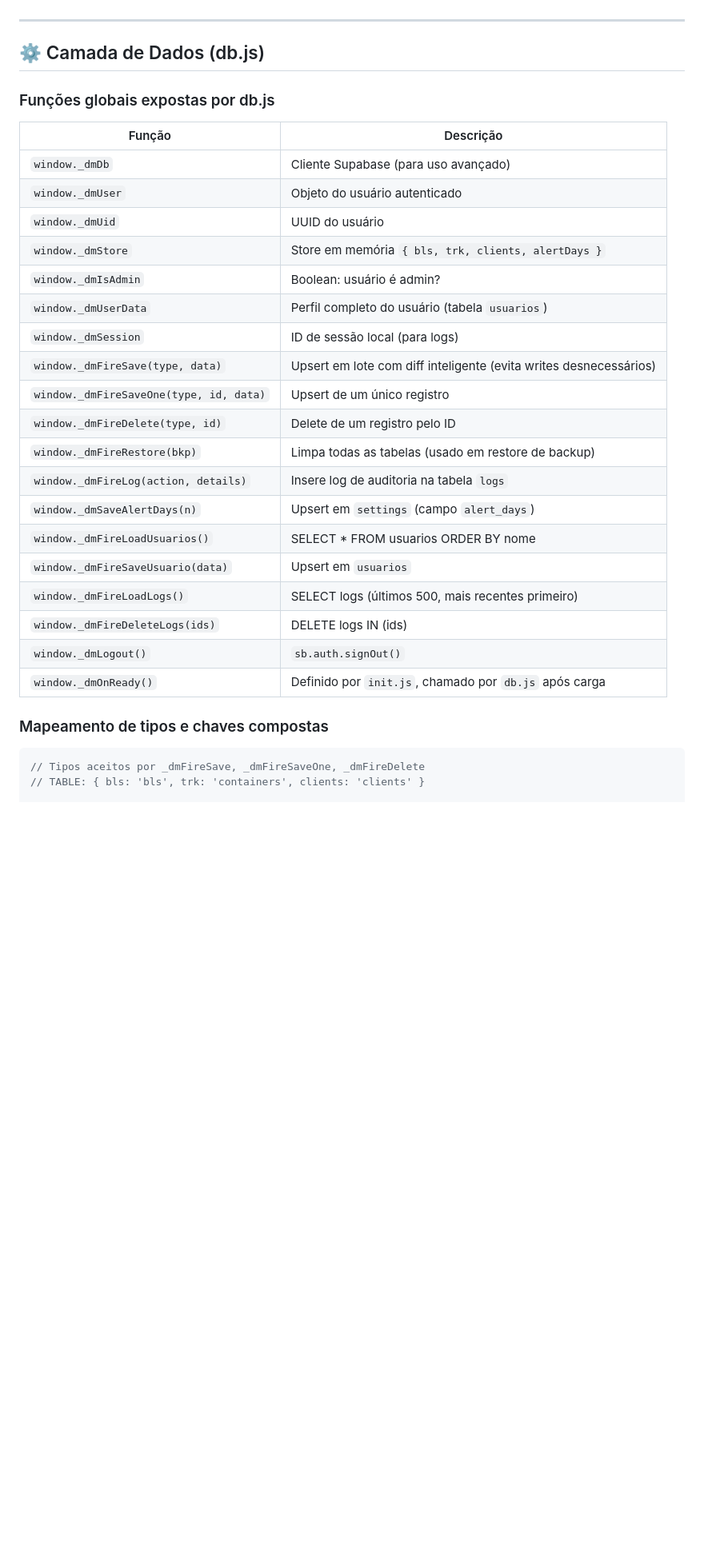
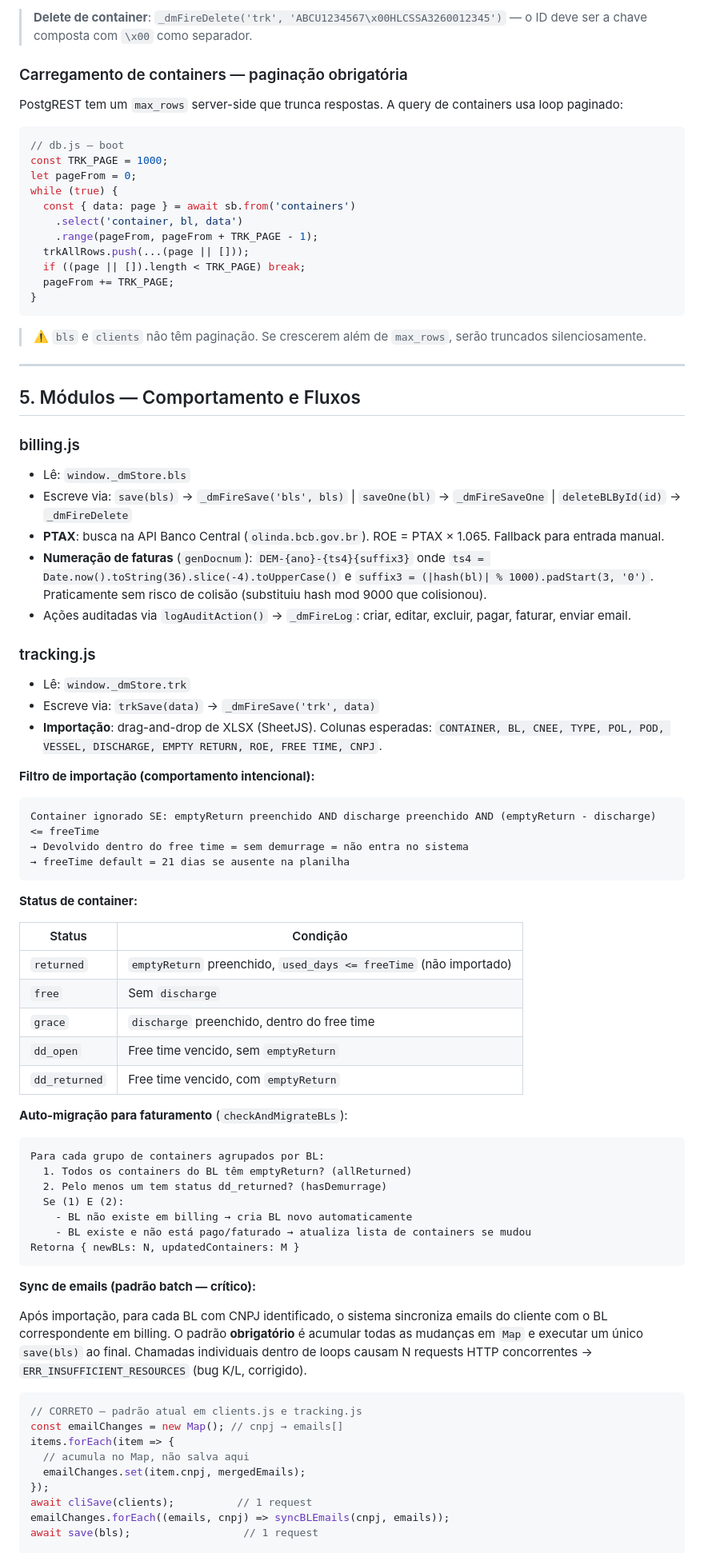
Before and after one commit to luccafwlog/demurrage-manager, a Markdown page: demurrage_manager_snapshot.md, the part around one of its changes. Shown at 80% size. GitHub-like rendering; blank space fills up the shorter version.

````diff
--- a/demurrage_manager_snapshot.md
+++ b/demurrage_manager_snapshot.md
@@ -185,35 +235,83 @@ Automático pelo Supabase client JS (nenhum código adicional necessário).
+> **Delete de container**: `_dmFireDelete('trk', 'ABCU1234567\x00HLCSSA3260012345')` — o ID deve ser a chave composta com `\x00` como separador.
+
+### Carregamento de containers — paginação obrigatória
+
+PostgREST tem um `max_rows` server-side que trunca respostas. A query de containers usa loop paginado:
+
+```javascript
+// db.js — boot
+const TRK_PAGE = 1000;
+let pageFrom = 0;
+while (true) {
+  const { data: page } = await sb.from('containers')
+    .select('container, bl, data')
+    .range(pageFrom, pageFrom + TRK_PAGE - 1);
+  trkAllRows.push(...(page || []));
+  if ((page || []).length < TRK_PAGE) break;
+  pageFrom += TRK_PAGE;
+}
+```
+
+> ⚠️ `bls` e `clients` não têm paginação. Se crescerem além de `max_rows`, serão truncados silenciosamente.
 
 ---
 
-## ⚙️ Camada de Dados (db.js)
+## 5. Módulos — Comportamento e Fluxos
 
-### Funções globais expostas por db.js
+### billing.js
 
-| Função                        | Descrição                                                   |
-|-------------------------------|-------------------------------------------------------------|
-| `window._dmDb`                | Cliente Supabase (para uso avançado)                        |
-| `window._dmUser`              | Objeto do usuário autenticado                               |
-| `window._dmUid`               | UUID do usuário                                             |
-| `window._dmStore`             | Store em memória `{ bls, trk, clients, alertDays }`         |
-| `window._dmIsAdmin`           | Boolean: usuário é admin?                                   |
-| `window._dmUserData`          | Perfil completo do usuário (tabela `usuarios`)              |
-| `window._dmSession`           | ID de sessão local (para logs)                              |
-| `window._dmFireSave(type, data)` | Upsert em lote com diff inteligente (evita writes desnecessários) |
-| `window._dmFireSaveOne(type, id, data)` | Upsert de um único registro                    |
-| `window._dmFireDelete(type, id)` | Delete de um registro pelo ID                          |
-| `window._dmFireRestore(bkp)` | Limpa todas as tabelas (usado em restore de backup)         |
-| `window._dmFireLog(action, details)` | Insere log de auditoria na tabela `logs`           |
-| `window._dmSaveAlertDays(n)` | Upsert em `settings` (campo `alert_days`)                   |
-| `window._dmFireLoadUsuarios()` | SELECT * FROM usuarios ORDER BY nome                      |
-| `window._dmFireSaveUsuario(data)` | Upsert em `usuarios`                                  |
-| `window._dmFireLoadLogs()` | SELECT logs (últimos 500, mais recentes primeiro)           |
-| `window._dmFireDeleteLogs(ids)` | DELETE logs IN (ids)                                   |
-| `window._dmLogout()`         | `sb.auth.signOut()`                                         |
-| `window._dmOnReady()`        | Definido por `init.js`, chamado por `db.js` após carga      |
+- Lê: `window._dmStore.bls`
+- Escreve via: `save(bls)` → `_dmFireSave('bls', bls)` | `saveOne(bl)` → `_dmFireSaveOne` | `deleteBLById(id)` → `_dmFireDelete`
+- **PTAX**: busca na API Banco Central (`olinda.bcb.gov.br`). ROE = PTAX × 1.065. Fallback para entrada manual.
+- **Numeração de faturas** (`genDocnum`): `DEM-{ano}-{ts4}{suffix3}` onde `ts4 = Date.now().toString(36).slice(-4).toUpperCase()` e `suffix3 = (|hash(bl)| % 1000).padStart(3, '0')`. Praticamente sem risco de colisão (substituiu hash mod 9000 que colisionou).
+- Ações auditadas via `logAuditAction()` → `_dmFireLog`: criar, editar, excluir, pagar, faturar, enviar email.
 
-### Mapeamento de tipos e chaves compostas
+### tracking.js
+
+- Lê: `window._dmStore.trk`
+- Escreve via: `trkSave(data)` → `_dmFireSave('trk', data)`
+- **Importação**: drag-and-drop de XLSX (SheetJS). Colunas esperadas: `CONTAINER, BL, CNEE, TYPE, POL, POD, VESSEL, DISCHARGE, EMPTY RETURN, ROE, FREE TIME, CNPJ`.
+
+**Filtro de importação (comportamento intencional):**
+```
+Container ignorado SE: emptyReturn preenchido AND discharge preenchido AND (emptyReturn - discharge) <= freeTime
+→ Devolvido dentro do free time = sem demurrage = não entra no sistema
+→ freeTime default = 21 dias se ausente na planilha
+```
+
+**Status de container:**
+
+| Status | Condição |
+|--------|----------|
+| `returned` | `emptyReturn` preenchido, `used_days <= freeTime` (não importado) |
+| `free` | Sem `discharge` |
+| `grace` | `discharge` preenchido, dentro do free time |
+| `dd_open` | Free time vencido, sem `emptyReturn` |
+| `dd_returned` | Free time vencido, com `emptyReturn` |
+
+**Auto-migração para faturamento** (`checkAndMigrateBLs`):
+```
+Para cada grupo de containers agrupados por BL:
+  1. Todos os containers do BL têm emptyReturn? (allReturned)
+  2. Pelo menos um tem status dd_returned? (hasDemurrage)
+  Se (1) E (2):
+    - BL não existe em billing → cria BL novo automaticamente
+    - BL existe e não está pago/faturado → atualiza lista de containers se mudou
+Retorna { newBLs: N, updatedContainers: M }
+```
+
+**Sync de emails (padrão batch — crítico):**
+
+Após importação, para cada BL com CNPJ identificado, o sistema sincroniza emails do cliente com o BL correspondente em billing. O padrão **obrigatório** é acumular todas as mudanças em `Map` e executar um único `save(bls)` ao final. Chamadas individuais dentro de loops causam N requests HTTP concorrentes → `ERR_INSUFFICIENT_RESOURCES` (bug K/L, corrigido).
 
 ```javascript
-// Tipos aceitos por _dmFireSave, _dmFireSaveOne, _dmFireDelete
-// TABLE: { bls: 'bls', trk: 'containers', clients: 'clients' }
+// CORRETO — padrão atual em clients.js e tracking.js
+const emailChanges = new Map(); // cnpj → emails[]
+items.forEach(item => {
+  // acumula no Map, não salva aqui
+  emailChanges.set(item.cnpj, mergedEmails);
+});
+await cliSave(clients);          // 1 request
+emailChanges.forEach((emails, cnpj) => syncBLEmails(cnpj, emails));
+await save(bls);                  // 1 request
 
````
Also changed, not shown: other parts of demurrage_manager_snapshot.md (+231 -232 lines).
